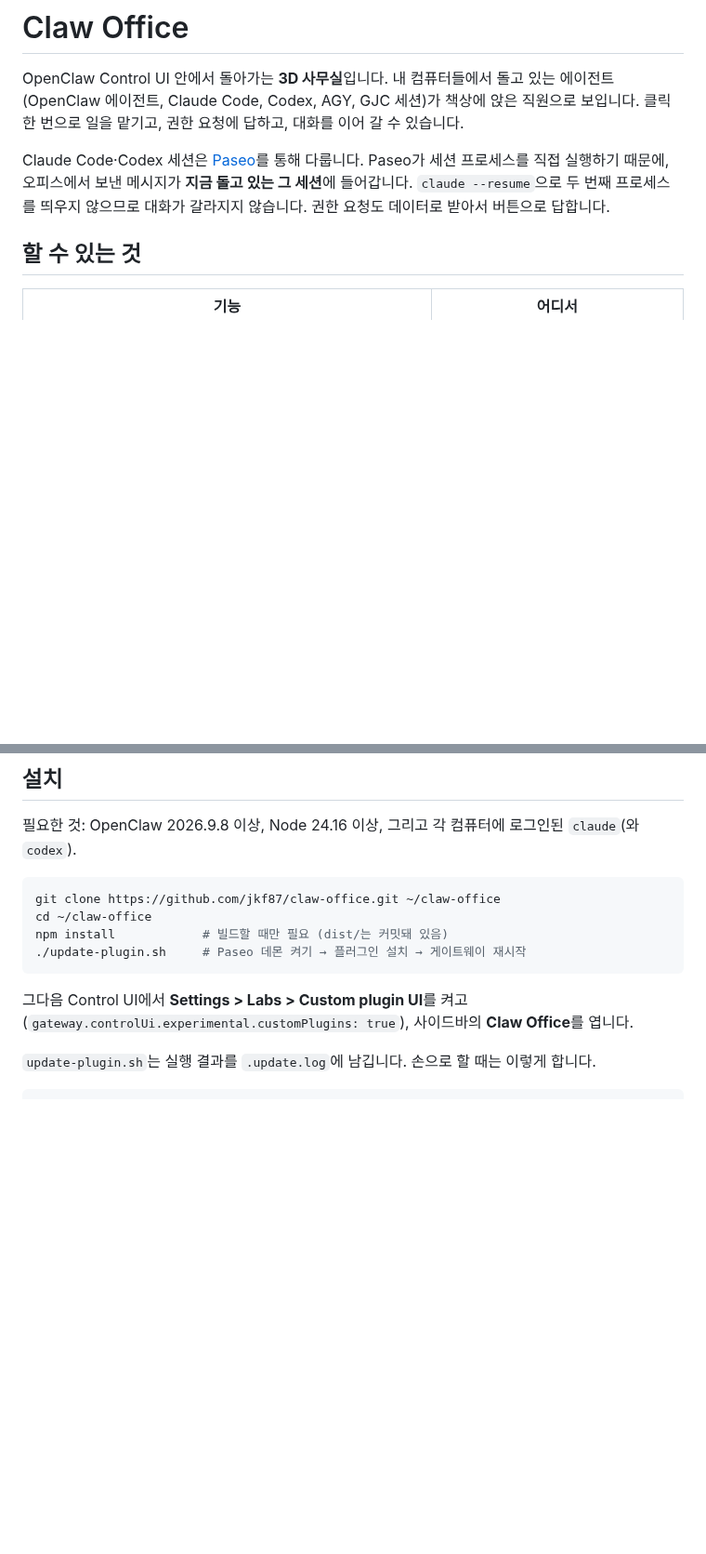
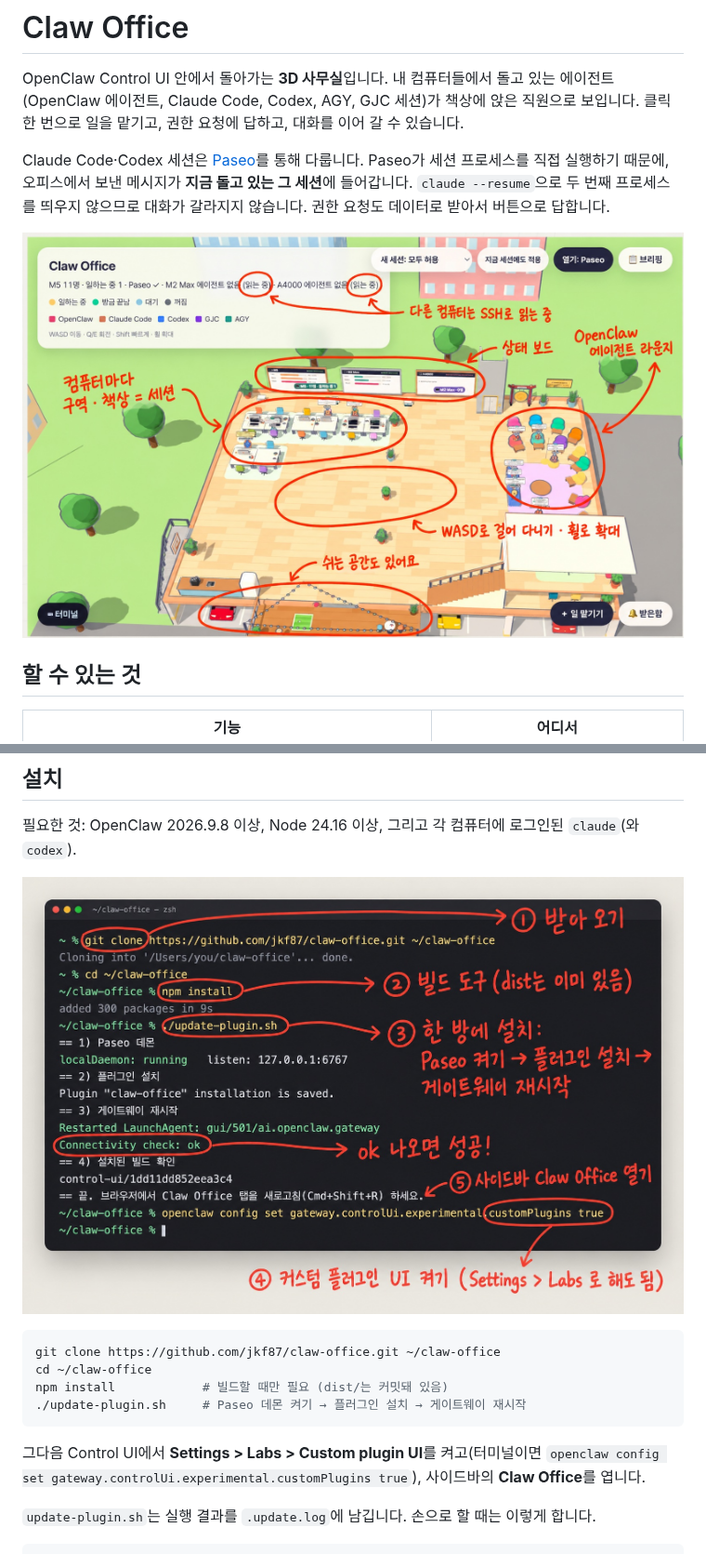
Before and after one commit to jkf87/claw-office, a Markdown page: README.md, 2 parts joined by grey strips. Shown at 93% size. GitHub-like rendering; pictures changed too: docs/images/install.jpg (added), docs/images/office-overview.jpg (added); blank space fills up the shorter version.

Commit message:
Add annotated screenshots and an install guide image to README
Hand-drawn markup made with codex image generation: an overview of the
office, a guide to the controls, and the install commands with notes.
The README also gives the openclaw config command for the custom
plugin UI switch.

Co-Authored-By: Claude Opus 5.5 <noreply@anthropic.com>

````diff
--- a/README.md
+++ b/README.md
@@ -3,6 +3,8 @@
 OpenClaw Control UI 안에서 돌아가는 **3D 사무실**입니다. 내 컴퓨터들에서 돌고 있는 에이전트(OpenClaw 에이전트, Claude Code, Codex, AGY, GJC 세션)가 책상에 앉은 직원으로 보입니다. 클릭 한 번으로 일을 맡기고, 권한 요청에 답하고, 대화를 이어 갈 수 있습니다.
 
 Claude Code·Codex 세션은 [Paseo](https://paseo.sh)를 통해 다룹니다. Paseo가 세션 프로세스를 직접 실행하기 때문에, 오피스에서 보낸 메시지가 **지금 돌고 있는 그 세션**에 들어갑니다. `claude --resume`으로 두 번째 프로세스를 띄우지 않으므로 대화가 갈라지지 않습니다. 권한 요청도 데이터로 받아서 버튼으로 답합니다.
+
+![Claw Office 전체 모습 — 컴퓨터별 구역, 상태 보드, OpenClaw 에이전트 라운지](docs/images/office-overview.jpg)
 
 ## 할 수 있는 것
 
@@ -26,6 +28,8 @@ Claude Code·Codex 세션은 [Paseo](https://paseo.sh)를 통해 다룹니다. P
 
 필요한 것: OpenClaw 2026.9.8 이상, Node 24.16 이상, 그리고 각 컴퓨터에 로그인된 `claude`(와 `codex`).
 
+![설치 순서 — git clone, npm install, ./update-plugin.sh, 커스텀 플러그인 UI 켜기](docs/images/install.jpg)
+
 ```sh
 git clone https://github.com/jkf87/claw-office.git ~/claw-office
 cd ~/claw-office
@@ -33,7 +37,7 @@ npm install            # 빌드할 때만 필요 (dist/는 커밋돼 있음)
 ./update-plugin.sh     # Paseo 데몬 켜기 → 플러그인 설치 → 게이트웨이 재시작
 ```
 
-그다음 Control UI에서 **Settings > Labs > Custom plugin UI**를 켜고(`gateway.controlUi.experimental.customPlugins: true`), 사이드바의 **Claw Office**를 엽니다.
+그다음 Control UI에서 **Settings > Labs > Custom plugin UI**를 켜고(터미널이면 `openclaw config set gateway.controlUi.experimental.customPlugins true`), 사이드바의 **Claw Office**를 엽니다.
 
 `update-plugin.sh`는 실행 결과를 `.update.log`에 남깁니다. 손으로 할 때는 이렇게 합니다.
 
````
Also changed, not shown: other parts of README.md (+2 -0 lines), docs/images/office-guide.jpg (added).
